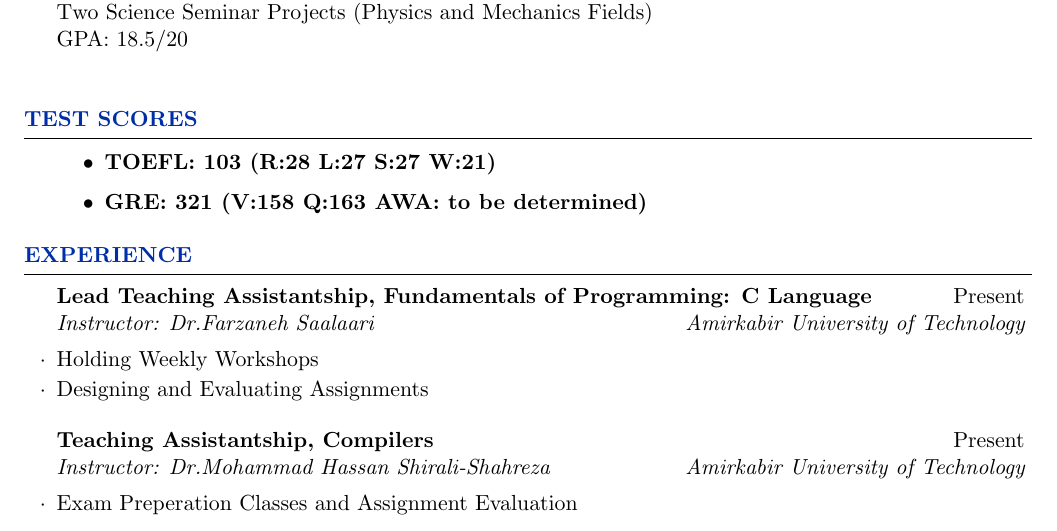
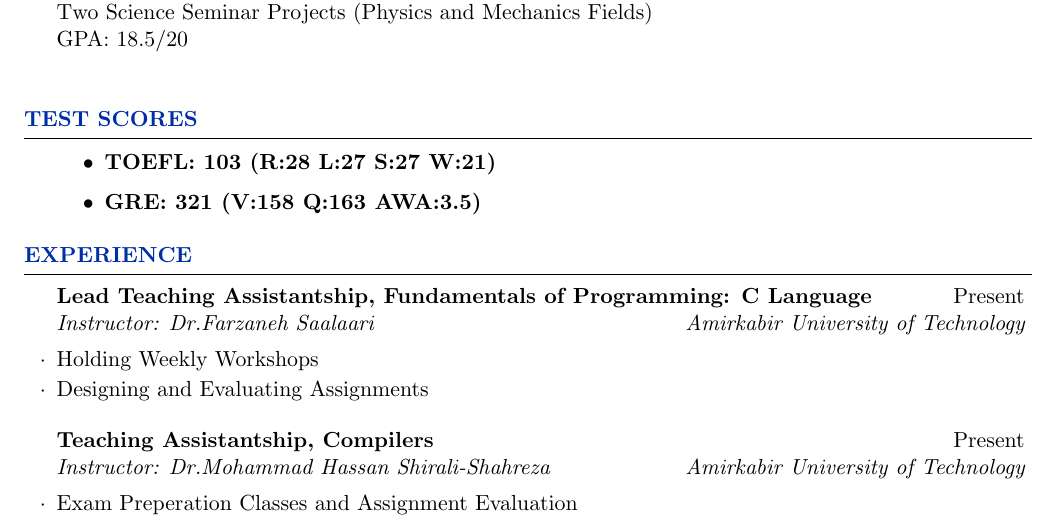
Before and after one commit to pouyaaghahoseini/CV, a LaTeX CV (pouya-cv.tex): part of page 1 of 3, cut so that both start at the same text. Compiled offline with pdfLaTeX.

Commit message:
Update GRE Score

```diff
--- a/pouya-cv.tex
+++ b/pouya-cv.tex
@@ -56,7 +56,7 @@
 	\begin{rSection}{Test Scores}
 		\begin{itemize}{\bfseries}
 			\item {\bfseries TOEFL: 103 (R:28 L:27 S:27 W:21)}
-			\item {\bfseries GRE: 321 (V:158 Q:163 AWA: to be determined)}
+			\item {\bfseries GRE: 321 (V:158 Q:163 AWA:3.5)}
 		\end{itemize}
 
 	\end{rSection}
```
Also changed, not shown: pouya-cv.pdf, 2 other files.
